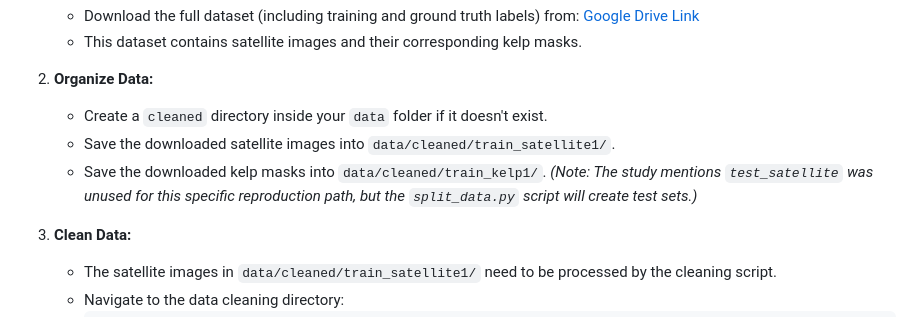
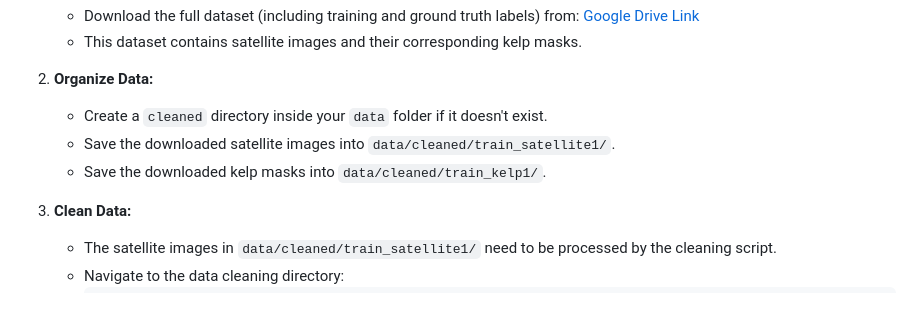
Before and after one commit to max9001/Kelp-Canopy-Mapping, a Markdown page: README.md, the part around the change. Drawn GitHub-style.

```diff
--- a/README.md
+++ b/README.md
@@ -89,7 +89,7 @@ Follow these steps to replicate the training process and evaluation results pres
     *   Create a `cleaned` directory inside your `data` folder if it doesn't exist.
     *   Save the downloaded satellite images into `data/cleaned/train_satellite1/`.
     *   Save the downloaded kelp masks into `data/cleaned/train_kelp1/`.
-        *(Note: The study mentions `test_satellite` was unused for this specific reproduction path, but the `split_data.py` script will create test sets.)*
+
 
 3.  **Clean Data:**
     *   The satellite images in `data/cleaned/train_satellite1/` need to be processed by the cleaning script.
```
